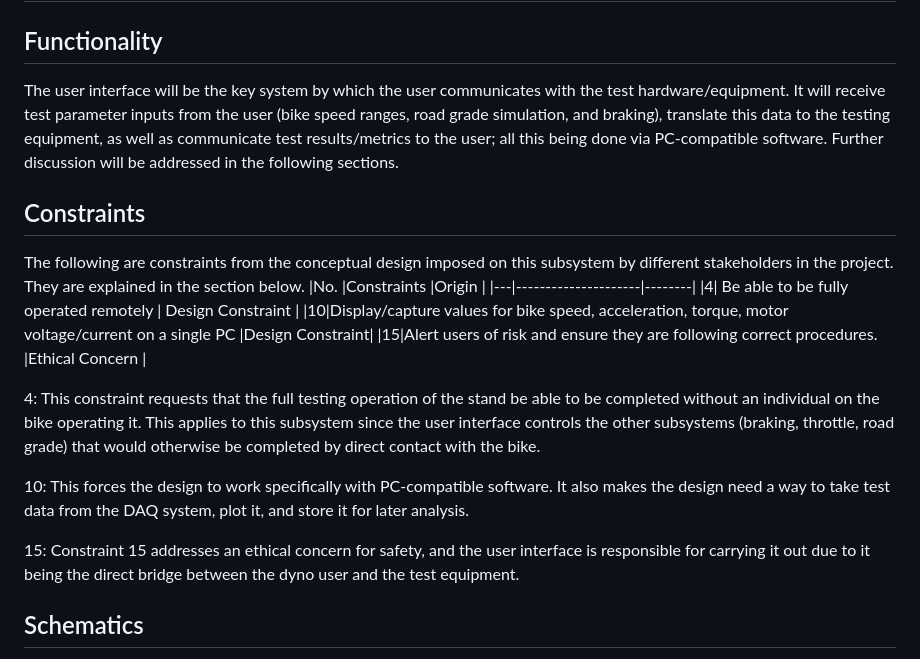
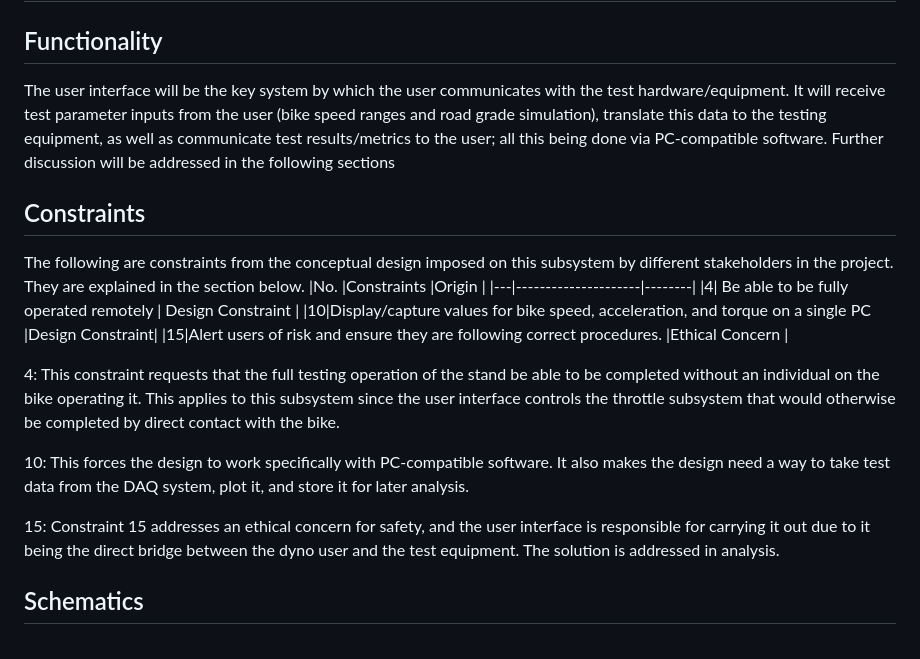
Before and after one commit to Dylan2432/S24_Team3_EV_Motorcycle_Chassis_Dynamometer, a Markdown page: Documentation/Signoffs/User-Interface-Signoff.md, the part around one of its changes. Rendered like a GitHub page.

```diff
--- a/Documentation/Signoffs/User-Interface-Signoff.md
+++ b/Documentation/Signoffs/User-Interface-Signoff.md
@@ -2,7 +2,7 @@
 
 ## Functionality
 
-The user interface will be the key system by which the user communicates with the test hardware/equipment. It will receive test parameter inputs from the user (bike speed ranges, road grade simulation, and braking), translate this data to the testing equipment, as well as communicate test results/metrics to the user; all this being done via PC-compatible software. Further discussion will be addressed in the following sections.
+The user interface will be the key system by which the user communicates with the test hardware/equipment. It will receive test parameter inputs from the user (bike speed ranges and road grade simulation), translate this data to the testing equipment, as well as communicate test results/metrics to the user; all this being done via PC-compatible software. Further discussion will be addressed in the following sections
 
 ## Constraints
 
@@ -10,14 +10,14 @@ The following are constraints from the conceptual design imposed on this subsyst
 |No.        |Constraints   |Origin   |
 |---|---------------------|--------|
 |4|    Be able to be fully operated remotely       | Design Constraint |
-|10|Display/capture values for bike speed, acceleration, torque, motor voltage/current on a single PC        |Design Constraint|
+|10|Display/capture values for bike speed, acceleration, and torque on a single PC        |Design Constraint|
 |15|Alert users of risk and ensure they are following correct procedures.         |Ethical Concern |
 
-4: This constraint requests that the full testing operation of the stand be able to be completed without an individual on the bike operating it. This applies to this subsystem since the user interface controls the other subsystems (braking, throttle, road grade) that would otherwise be completed by direct contact with the bike.
+4: This constraint requests that the full testing operation of the stand be able to be completed without an individual on the bike operating it. This applies to this subsystem since the user interface controls the throttle subsystem that would otherwise be completed by direct contact with the bike.
 
 10: This forces the design to work specifically with PC-compatible software. It also makes the design need a way to take test data from the DAQ system, plot it, and store it for later analysis.
 
-15: Constraint 15 addresses an ethical concern for safety, and the user interface is responsible for carrying it out due to it being the direct bridge between the dyno user and the test equipment.
+15: Constraint 15 addresses an ethical concern for safety, and the user interface is responsible for carrying it out due to it being the direct bridge between the dyno user and the test equipment. The solution is addressed in analysis.
 
 ## Schematics
 
```
Also changed, not shown: other parts of Documentation/Signoffs/User-Interface-Signoff.md (+30 -7 lines).
